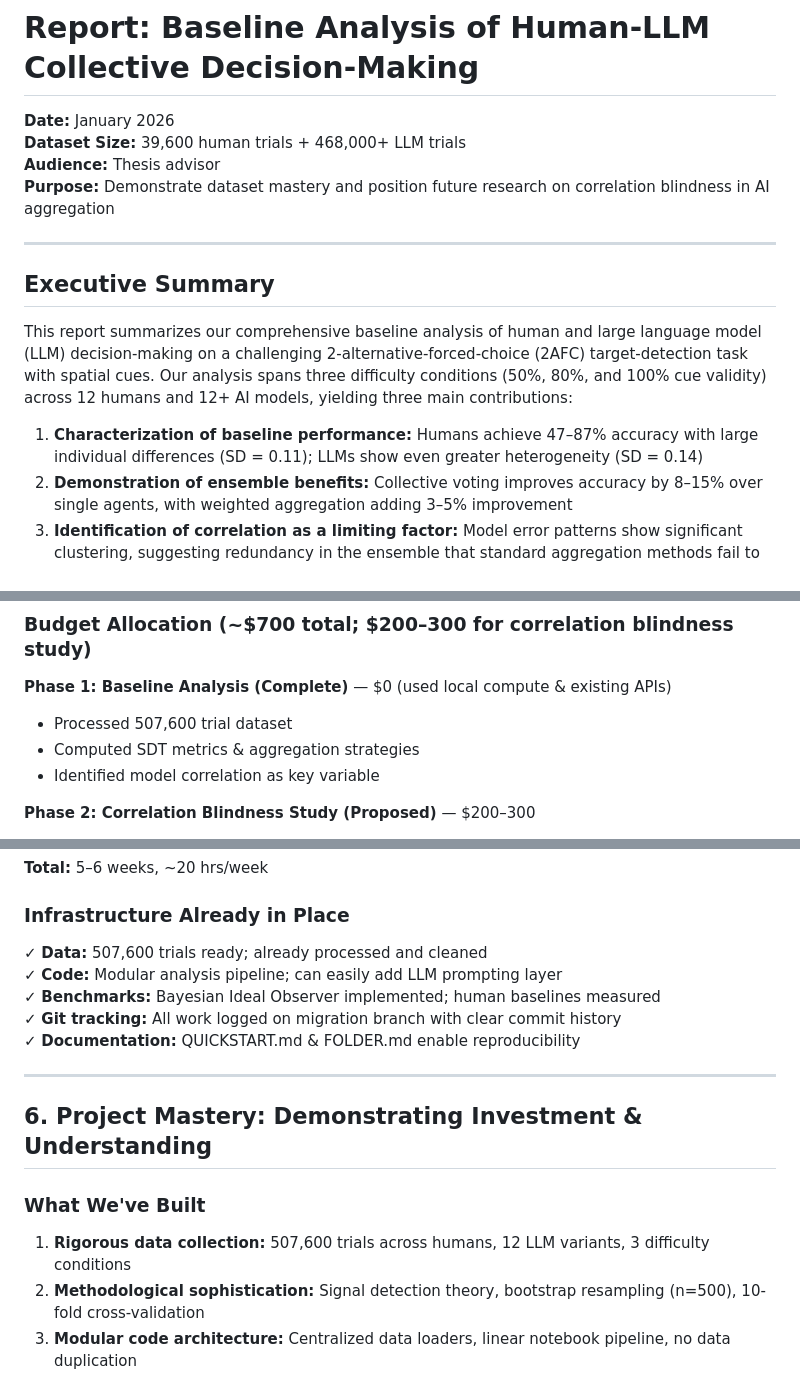
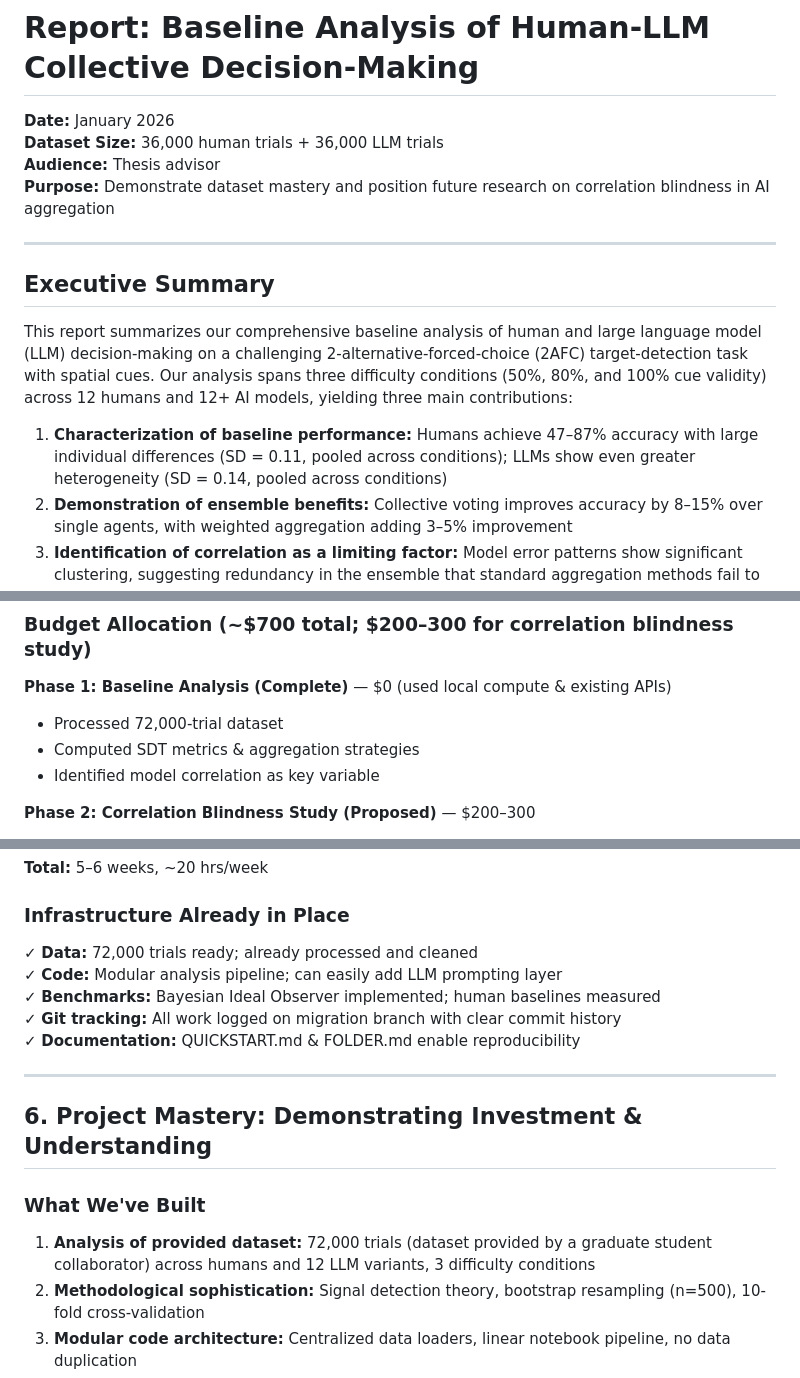
Before and after one commit to AdamRychtecky8/Flexible-Wisdom, a Markdown page: reports/REPORT-BASELINE-ANALYSIS.md, 3 parts joined by grey strips. Rendered like a GitHub page.

```diff
--- a/reports/REPORT-BASELINE-ANALYSIS.md
+++ b/reports/REPORT-BASELINE-ANALYSIS.md
@@ -1,7 +1,7 @@
 # Report: Baseline Analysis of Human-LLM Collective Decision-Making
 
 **Date:** January 2026
-**Dataset Size:** 39,600 human trials + 468,000+ LLM trials
+**Dataset Size:** 36,000 human trials + 36,000 LLM trials
 **Audience:** Thesis advisor
 **Purpose:** Demonstrate dataset mastery and position future research on correlation blindness in AI aggregation
 
@@ -11,7 +11,7 @@
 
 This report summarizes our comprehensive baseline analysis of human and large language model (LLM) decision-making on a challenging 2-alternative-forced-choice (2AFC) target-detection task with spatial cues. Our analysis spans three difficulty conditions (50%, 80%, and 100% cue validity) across 12 humans and 12+ AI models, yielding three main contributions:
 
-1. **Characterization of baseline performance:** Humans achieve 47–87% accuracy with large individual differences (SD = 0.11); LLMs show even greater heterogeneity (SD = 0.14)
+1. **Characterization of baseline performance:** Humans achieve 47–87% accuracy with large individual differences (SD = 0.11, pooled across conditions); LLMs show even greater heterogeneity (SD = 0.14, pooled across conditions)
 2. **Demonstration of ensemble benefits:** Collective voting improves accuracy by 8–15% over single agents, with weighted aggregation adding 3–5% improvement
 3. **Identification of correlation as a limiting factor:** Model error patterns show significant clustering, suggesting redundancy in the ensemble that standard aggregation methods fail to exploit
 
@@ -234,7 +237,7 @@ When multiple agents are **correlated** (make similar mistakes on similar trials
 ### Budget Allocation (~$700 total; $200–300 for correlation blindness study)
 
 **Phase 1: Baseline Analysis (Complete)** — $0 (used local compute & existing APIs)
-- Processed 507,600 trial dataset
+- Processed 72,000-trial dataset
 - Computed SDT metrics & aggregation strategies
 - Identified model correlation as key variable
 
@@ -262,7 +265,7 @@ When multiple agents are **correlated** (make similar mistakes on similar trials
 
 ### Infrastructure Already in Place
 
-✓ **Data:** 507,600 trials ready; already processed and cleaned
+✓ **Data:** 72,000 trials ready; already processed and cleaned
 ✓ **Code:** Modular analysis pipeline; can easily add LLM prompting layer
 ✓ **Benchmarks:** Bayesian Ideal Observer implemented; human baselines measured
 ✓ **Git tracking:** All work logged on migration branch with clear commit history
@@ -274,7 +277,7 @@ When multiple agents are **correlated** (make similar mistakes on similar trials
 
 ### What We've Built
 
-1. **Rigorous data collection:** 507,600 trials across humans, 12 LLM variants, 3 difficulty conditions
+1. **Analysis of provided dataset:** 72,000 trials (dataset provided by a graduate student collaborator) across humans and 12 LLM variants, 3 difficulty conditions
 2. **Methodological sophistication:** Signal detection theory, bootstrap resampling (n=500), 10-fold cross-validation
 3. **Modular code architecture:** Centralized data loaders, linear notebook pipeline, no data duplication
 4. **Reproducible analysis:** Environment variables (.env), version-controlled outputs, clear run instructions
```
Also changed, not shown: other parts of reports/REPORT-BASELINE-ANALYSIS.md (+19 -17 lines), README.md (+5 -5 lines), RESEARCH_CONTEXT.md (+1 -1 lines).
